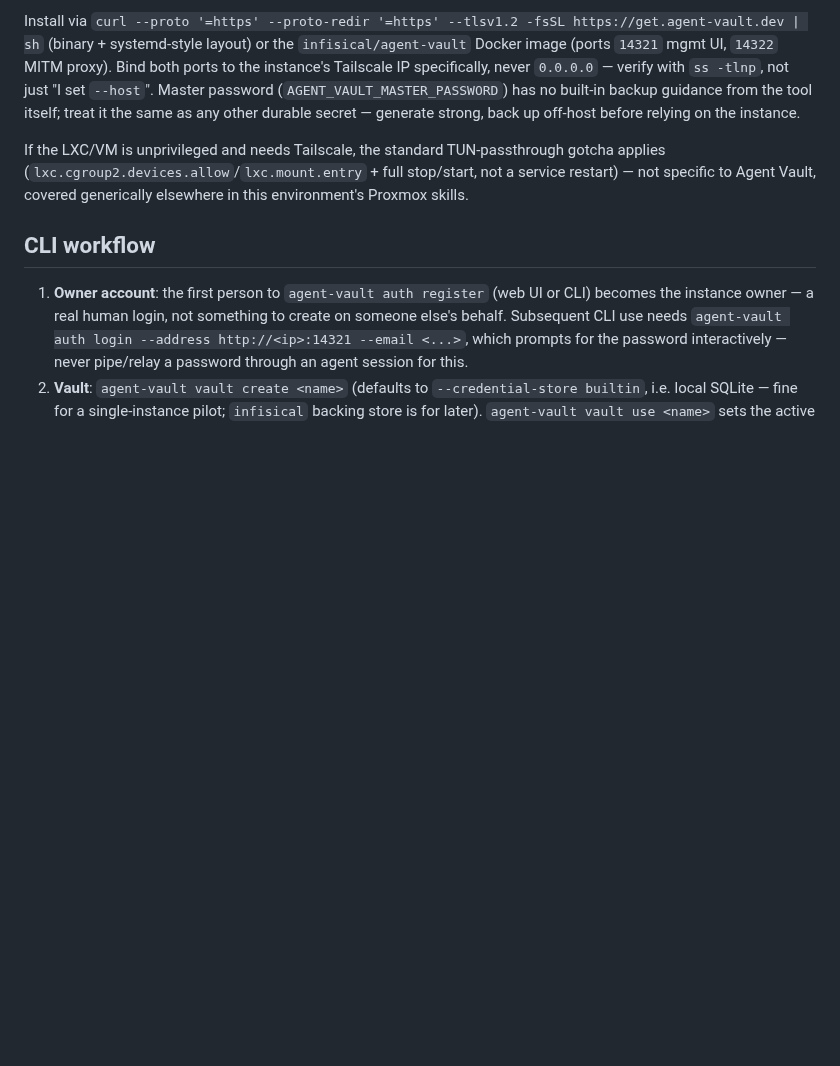
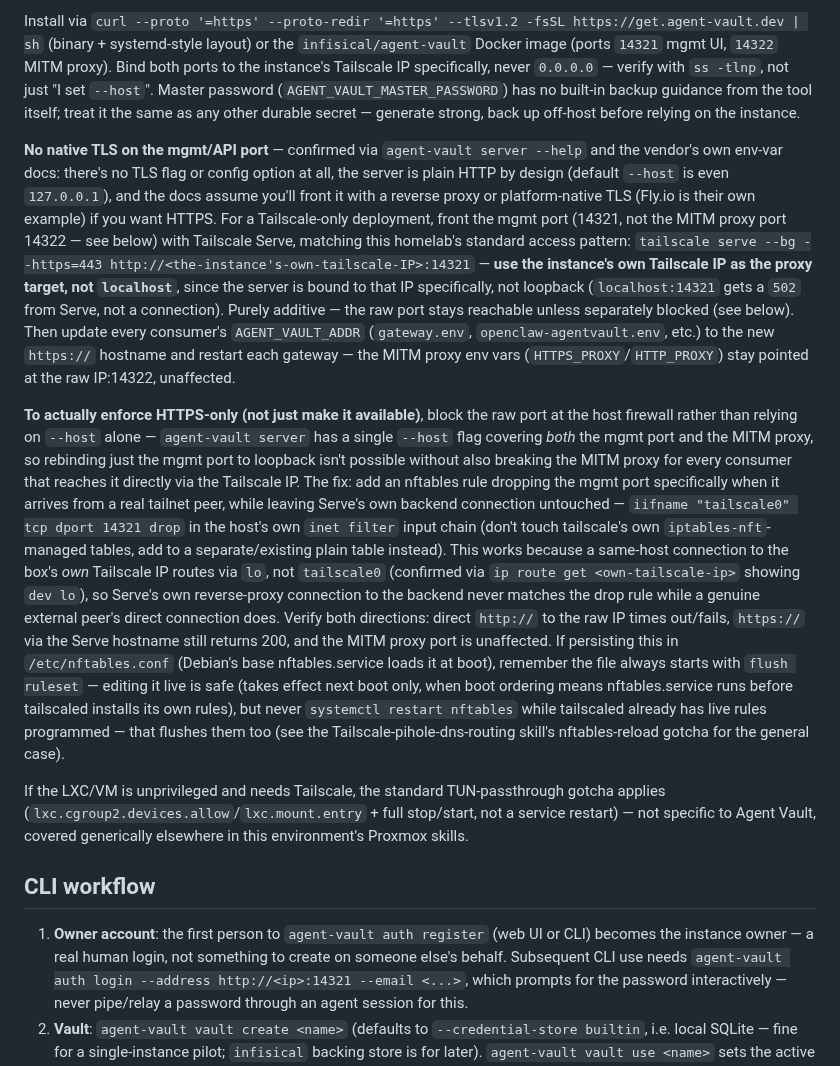
Before and after one commit to jackson2w/claude-code-skills, a Markdown page: agent-vault-credential-broker/SKILL.md, the part around the change. GitHub-like rendering; blank space fills up the shorter version.

Commit message:
Document Tailscale Serve fronting + firewall-enforced HTTPS for Agent Vault
Agent Vault has no native TLS; front the mgmt port with Serve using the
instance's own Tailscale IP (not localhost -- it's not loopback-bound).
Serve alone doesn't block the raw port, and --host covers both the mgmt
port and the MITM proxy together, so enforcement needs a host firewall
rule instead: drop the mgmt port on the tailscale0 interface specifically,
which same-host Serve traffic never matches since it routes via lo.

```diff
--- a/agent-vault-credential-broker/SKILL.md
+++ b/agent-vault-credential-broker/SKILL.md
@@ -36,6 +36,40 @@ Tailscale IP specifically, never `0.0.0.0` — verify with `ss -tlnp`, not just
 Master password (`AGENT_VAULT_MASTER_PASSWORD`) has no built-in backup guidance from the tool
 itself; treat it the same as any other durable secret — generate strong, back up off-host
 before relying on the instance.
+
+**No native TLS on the mgmt/API port** — confirmed via `agent-vault server --help` and the
+vendor's own env-var docs: there's no TLS flag or config option at all, the server is plain HTTP
+by design (default `--host` is even `127.0.0.1`), and the docs assume you'll front it with a
+reverse proxy or platform-native TLS (Fly.io is their own example) if you want HTTPS. For a
+Tailscale-only deployment, front the mgmt port (14321, not the MITM proxy port 14322 — see
+below) with Tailscale Serve, matching this homelab's standard access pattern:
+`tailscale serve --bg --https=443 http://<the-instance's-own-tailscale-IP>:14321` — **use the
+instance's own Tailscale IP as the proxy target, not `localhost`**, since the server is bound to
+that IP specifically, not loopback (`localhost:14321` gets a `502` from Serve, not a connection).
+Purely additive — the raw port stays reachable unless separately blocked (see below). Then
+update every consumer's `AGENT_VAULT_ADDR` (`gateway.env`, `openclaw-agentvault.env`, etc.) to
+the new `https://` hostname and restart each gateway — the MITM proxy env vars
+(`HTTPS_PROXY`/`HTTP_PROXY`) stay pointed at the raw IP:14322, unaffected.
+
+**To actually enforce HTTPS-only (not just make it available)**, block the raw port at the host
+firewall rather than relying on `--host` alone — `agent-vault server` has a single `--host` flag
+covering *both* the mgmt port and the MITM proxy, so rebinding just the mgmt port to loopback
+isn't possible without also breaking the MITM proxy for every consumer that reaches it directly
+via the Tailscale IP. The fix: add an nftables rule dropping the mgmt port specifically when it
+arrives from a real tailnet peer, while leaving Serve's own backend connection untouched —
+`iifname "tailscale0" tcp dport 14321 drop` in the host's own `inet filter` input chain (don't
+touch tailscale's own `iptables-nft`-managed tables, add to a separate/existing plain table
+instead). This works because a same-host connection to the box's *own* Tailscale IP routes via
+`lo`, not `tailscale0` (confirmed via `ip route get <own-tailscale-ip>` showing `dev lo`), so
+Serve's own reverse-proxy connection to the backend never matches the drop rule while a genuine
+external peer's direct connection does. Verify both directions: direct `http://` to the raw IP
+times out/fails, `https://` via the Serve hostname still returns 200, and the MITM proxy port is
+unaffected. If persisting this in `/etc/nftables.conf` (Debian's base nftables.service loads it
+at boot), remember the file always starts with `flush ruleset` — editing it live is safe (takes
+effect next boot only, when boot ordering means nftables.service runs before tailscaled installs
+its own rules), but never `systemctl restart nftables` while tailscaled already has live rules
+programmed — that flushes them too (see the Tailscale-pihole-dns-routing skill's nftables-reload
+gotcha for the general case).
 
 If the LXC/VM is unprivileged and needs Tailscale, the standard TUN-passthrough gotcha applies
 (`lxc.cgroup2.devices.allow`/`lxc.mount.entry` + full stop/start, not a service restart) — not
```
